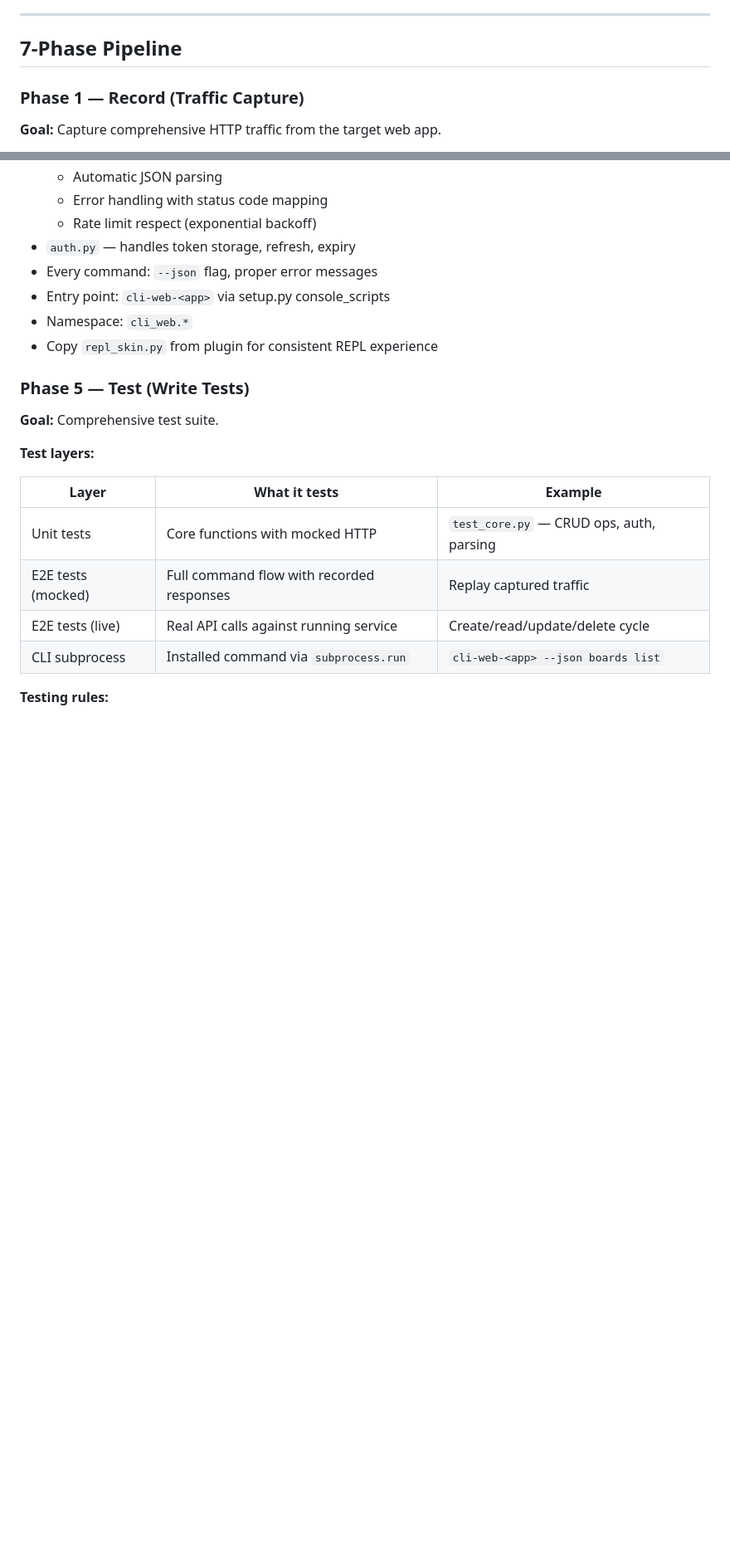
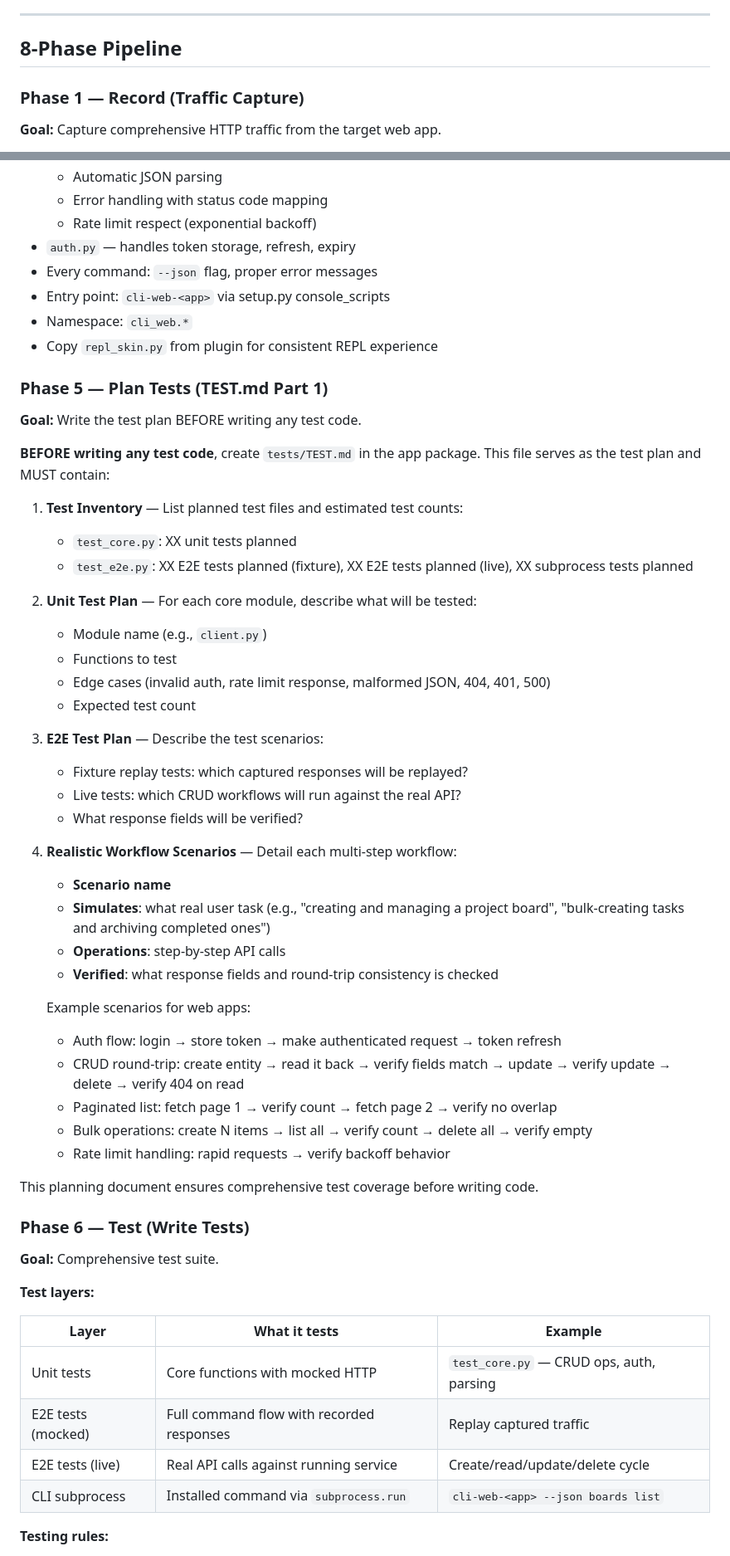
Before and after one commit to ItamarZand88/CLI-Anything-WEB, a Markdown page: cli-anything-web-plugin/CLI-ANYTHING-WEB.md, 2 parts joined by grey strips. Shown at 83% size. Rendered like a GitHub page; blank space fills up the shorter version.

Commit message:
docs: add Phase 5 Test Planning + fix pipeline gaps in CLI-ANYTHING-WEB.md
Co-Authored-By: Claude Opus 4.6 (1M context) <noreply@anthropic.com>

```diff
--- a/cli-anything-web-plugin/CLI-ANYTHING-WEB.md
+++ b/cli-anything-web-plugin/CLI-ANYTHING-WEB.md
@@ -31,7 +31,7 @@ REPL mode, auth management, session state, and comprehensive tests.
 
 ---
 
-## 7-Phase Pipeline
+## 8-Phase Pipeline
 
 ### Phase 1 — Record (Traffic Capture)
 
@@ -169,7 +169,47 @@ REPL mode, auth management, session state, and comprehensive tests.
 - Namespace: `cli_web.*`
 - Copy `repl_skin.py` from plugin for consistent REPL experience
 
-### Phase 5 — Test (Write Tests)
+### Phase 5 — Plan Tests (TEST.md Part 1)
+
+**Goal:** Write the test plan BEFORE writing any test code.
+
+**BEFORE writing any test code**, create `tests/TEST.md` in the app package.
+This file serves as the test plan and MUST contain:
+
+1. **Test Inventory** — List planned test files and estimated test counts:
+   - `test_core.py`: XX unit tests planned
+   - `test_e2e.py`: XX E2E tests planned (fixture), XX E2E tests planned (live),
+     XX subprocess tests planned
+
+2. **Unit Test Plan** — For each core module, describe what will be tested:
+   - Module name (e.g., `client.py`)
+   - Functions to test
+   - Edge cases (invalid auth, rate limit response, malformed JSON, 404, 401, 500)
+   - Expected test count
+
+3. **E2E Test Plan** — Describe the test scenarios:
+   - Fixture replay tests: which captured responses will be replayed?
+   - Live tests: which CRUD workflows will run against the real API?
+   - What response fields will be verified?
+
+4. **Realistic Workflow Scenarios** — Detail each multi-step workflow:
+   - **Scenario name**
+   - **Simulates**: what real user task (e.g., "creating and managing a project board",
+     "bulk-creating tasks and archiving completed ones")
+   - **Operations**: step-by-step API calls
+   - **Verified**: what response fields and round-trip consistency is checked
+
+   Example scenarios for web apps:
+   - Auth flow: login → store token → make authenticated request → token refresh
+   - CRUD round-trip: create entity → read it back → verify fields match → update →
+     verify update → delete → verify 404 on read
+   - Paginated list: fetch page 1 → verify count → fetch page 2 → verify no overlap
+   - Bulk operations: create N items → list all → verify count → delete all → verify empty
+   - Rate limit handling: rapid requests → verify backoff behavior
+
+This planning document ensures comprehensive test coverage before writing code.
+
+### Phase 6 — Test (Write Tests)
 
 **Goal:** Comprehensive test suite.
 
```
Also changed, not shown: other parts of cli-anything-web-plugin/CLI-ANYTHING-WEB.md (+25 -6 lines).
